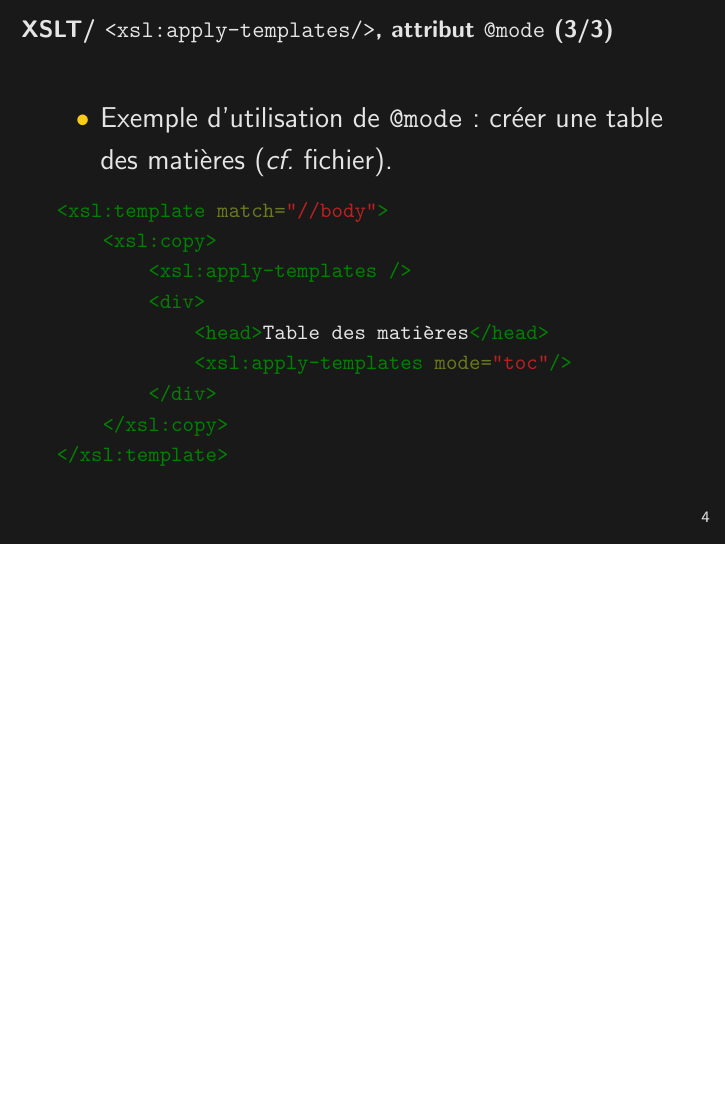
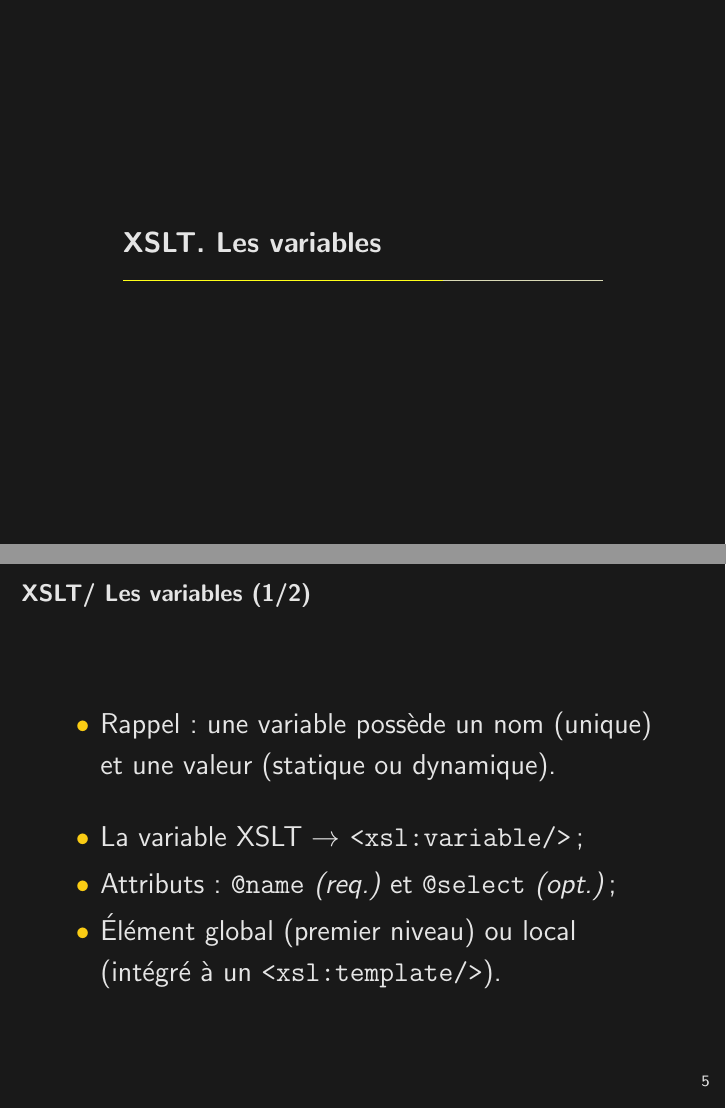
Before and after one commit to jeandamien-genero/xslt-class, LaTeX slides (class-3/class-3.tex): page 6 of 6 before the commit and pages 7 and 8 of 9 after it, the two joined at a grey line, the shorter picture padded with empty space. Compiled offline with pdfLaTeX.

Commit message:
class3 update with xsl variables

```diff
--- a/class-3/class-3.tex
+++ b/class-3/class-3.tex
@@ -91,4 +91,43 @@
         \end{minted}
     \end{frame}
 
+    \section{XSLT. Les variables}
+
+    \begin{frame}{XSLT/ Les variables (1/2)}
+        \Large
+        \begin{itemize}
+            \item Rappel : une variable possède un nom (unique) et une valeur (statique ou dynamique).
+            \bigskip
+            \item La variable XSLT $\rightarrow$ \texttt{<xsl:variable/>} ;
+            \item Attributs : \texttt{@name} \textit{(req.)} et \texttt{@select} \textit{(opt.)} ;
+            \item Élément global (premier niveau) ou local (intégré à un \texttt{<xsl:template/>}).
+        \end{itemize}
+    \end{frame}
+
+    \begin{frame}[fragile]{XSLT/ Les variables (2/2)}
+        \Large
+        \begin{itemize}
+            \item Deux manières de définir la valeur d'une variable XSLT :
+            \begin{itemize}
+                \item Par le contenu de l'\texttt{@select} (expression XPath) ;
+                \item Par le contenu de \texttt{<xsl:variable/>} (texte ou règle).
+            \end{itemize}
+        \end{itemize}
+        \normalsize
+        \begin{minted}{xml}
+<xsl:variable name="x" select="Xpath"/>
+<xsl:variable name="y">[règles]</xsl:variable>
+        \end{minted}
+        \Large
+        \begin{itemize}
+            \item  Pour appeler une variable : \texttt{\$} + \texttt{@name} dans le \texttt{@select} d'un \texttt{<value-of/>}
+        \end{itemize}
+        \normalsize
+        \begin{minted}{xml}
+<xsl:template math="/">
+    <xsl:value-of select="$x"/>
+    <xsl:value-of select="$y"/>
+</xsl:template>
+        \end{minted}
+    \end{frame}
 \end{document}
```
Also changed, not shown: 1 other file.
